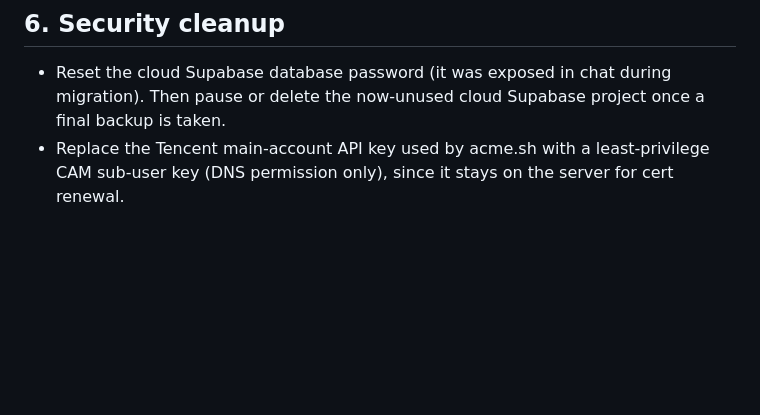
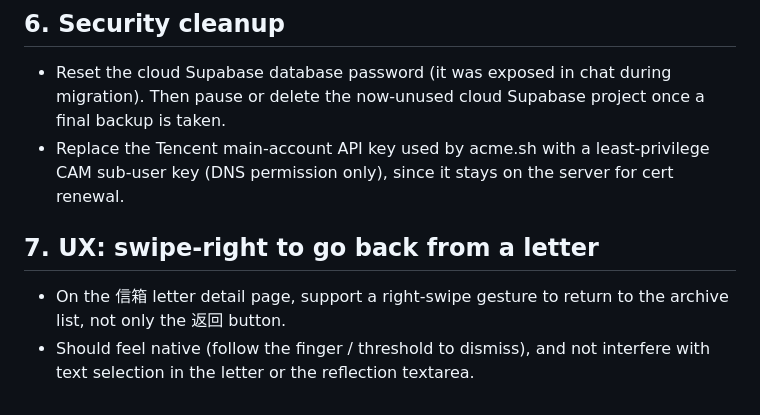
Before and after one commit to TU-Dan/Easynote, a Markdown page: TODO.md, the part around the change. Rendered like a GitHub page; blank space fills up the shorter version.

Commit message:
记录TODO：信箱信件页支持右划返回

```diff
--- a/TODO.md
+++ b/TODO.md
@@ -100,3 +100,8 @@ Tasks:
 
 - Reset the cloud Supabase database password (it was exposed in chat during migration). Then pause or delete the now-unused cloud Supabase project once a final backup is taken.
 - Replace the Tencent main-account API key used by acme.sh with a least-privilege CAM sub-user key (DNS permission only), since it stays on the server for cert renewal.
+
+## 7. UX: swipe-right to go back from a letter
+
+- On the 信箱 letter detail page, support a right-swipe gesture to return to the archive list, not only the 返回 button.
+- Should feel native (follow the finger / threshold to dismiss), and not interfere with text selection in the letter or the reflection textarea.
```
